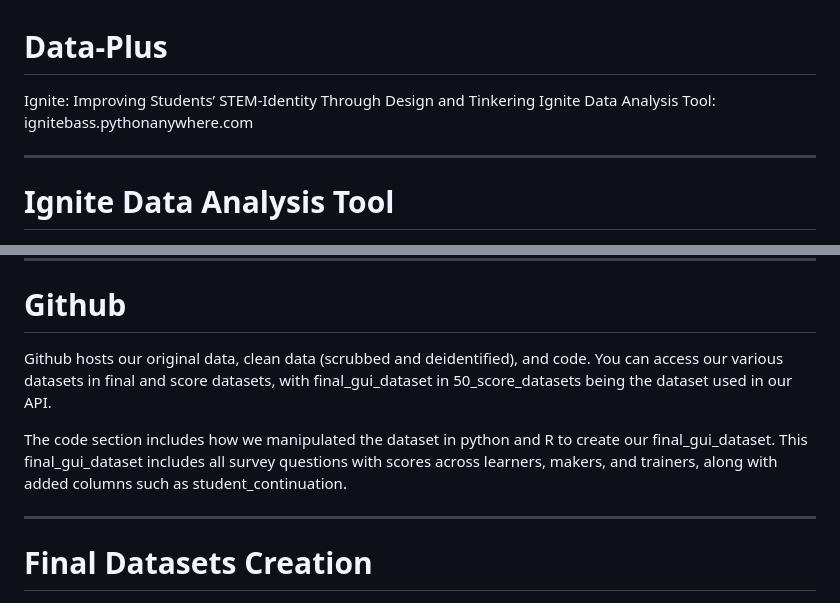
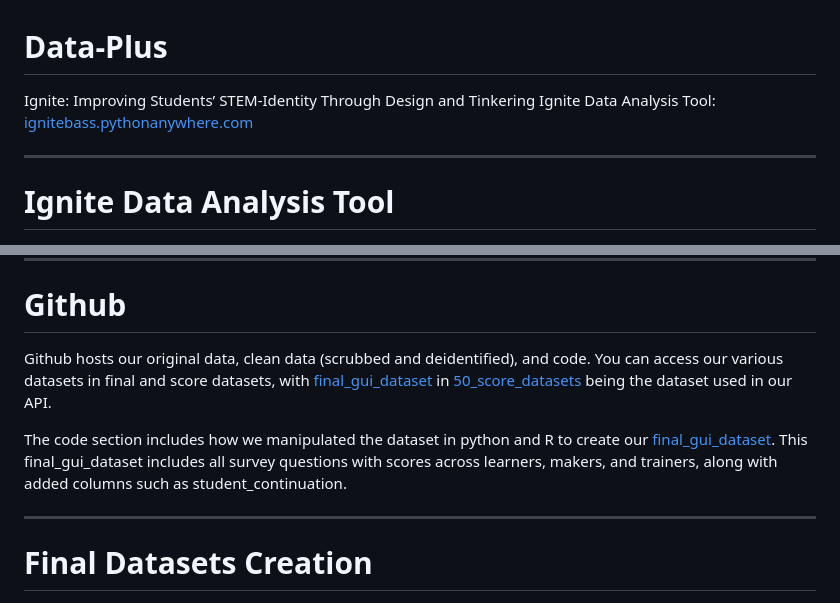
Before and after one commit to alanqiao6/Data-Plus, a Markdown page: README.md, 2 parts joined by grey strips. Drawn GitHub-style.

```diff
--- a/README.md
+++ b/README.md
@@ -1,6 +1,6 @@
 # Data-Plus
 Ignite: Improving Students’ STEM-Identity Through Design and Tinkering
-Ignite Data Analysis Tool: ignitebass.pythonanywhere.com
+Ignite Data Analysis Tool: [ignitebass.pythonanywhere.com](ignitebass.pythonanywhere.com)
 
 ---
 # Ignite Data Analysis Tool
@@ -37,9 +37,9 @@ Includes all original pre and post survey question results labeled by each year.
 ---
 
 # Github
-Github hosts our original data, clean data (scrubbed and deidentified), and code. You can access our various datasets in final and score datasets, with final_gui_dataset in 50_score_datasets being the dataset used in our API.
+Github hosts our original data, clean data (scrubbed and deidentified), and code. You can access our various datasets in final and score datasets, with [final_gui_dataset](50_score_datasets/final_gui_dataset.csv) in [50_score_datasets](50_score_datasets) being the dataset used in our API.
 
-The code section includes how we manipulated the dataset in python and R to create our final_gui_dataset. This final_gui_dataset includes all survey questions with scores across learners, makers, and trainers, along with added columns such as student_continuation.
+The code section includes how we manipulated the dataset in python and R to create our [final_gui_dataset](50_score_datasets/final_gui_dataset.csv). This final_gui_dataset includes all survey questions with scores across learners, makers, and trainers, along with added columns such as student_continuation.
 
 ---
 
```
